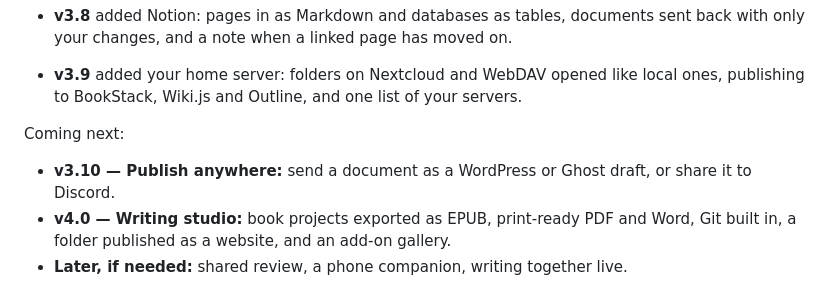
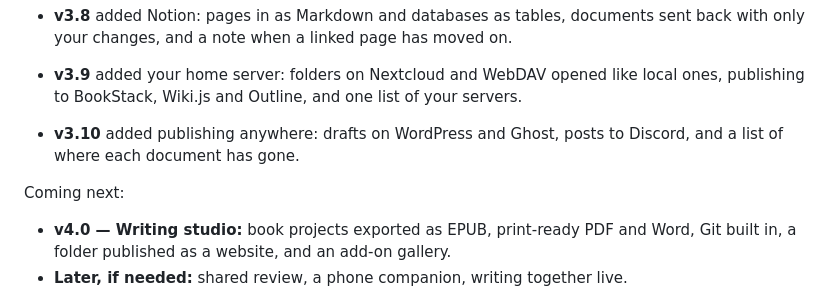
Before and after one commit to neogentrics/neo-markdown-reader, a Markdown page: README.md, the part around the change. Drawn GitHub-style.

Commit message:
Docs: date 3.10.0, and move it to what's done in the README
Co-Authored-By: Claude Opus 5.5 <noreply@anthropic.com>

```diff
--- a/README.md
+++ b/README.md
@@ -771,9 +771,10 @@ On macOS use `Cmd` instead of `Ctrl`. Any of these can be changed under *Prefere
   note when a linked page has moved on.
 - **v3.9** added your home server: folders on Nextcloud and WebDAV opened like local ones, publishing to BookStack, Wiki.js
   and Outline, and one list of your servers.
+- **v3.10** added publishing anywhere: drafts on WordPress and Ghost, posts to Discord, and a list of where each
+  document has gone.
 
 Coming next:
-- **v3.10 — Publish anywhere:** send a document as a WordPress or Ghost draft, or share it to Discord.
 - **v4.0 — Writing studio:** book projects exported as EPUB, print-ready PDF and Word, Git built in,
   a folder published as a website, and an add-on gallery.
 - **Later, if needed:** shared review, a phone companion, writing together live.
```
Also changed, not shown: CHANGELOG.md (+1 -1 lines).
